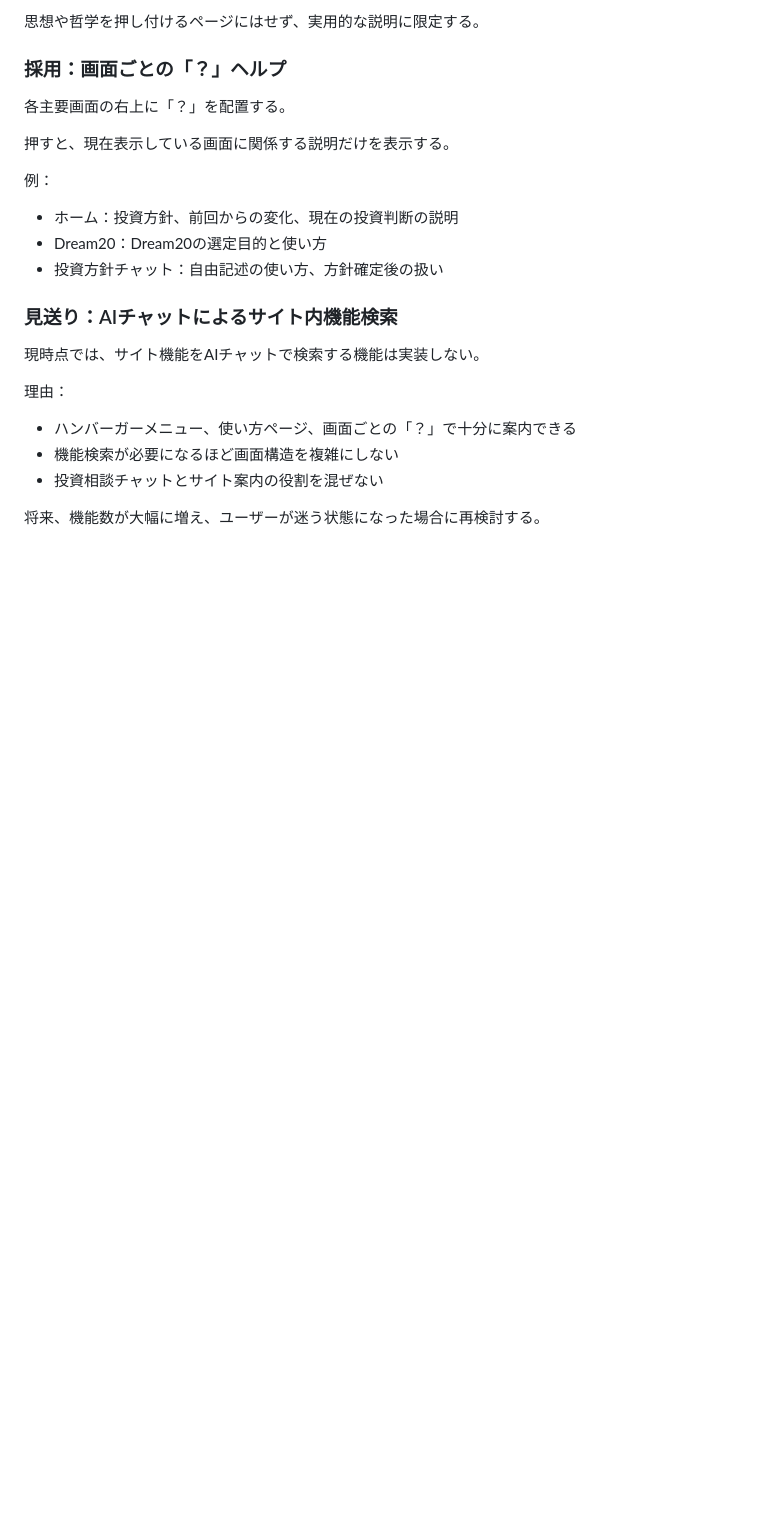
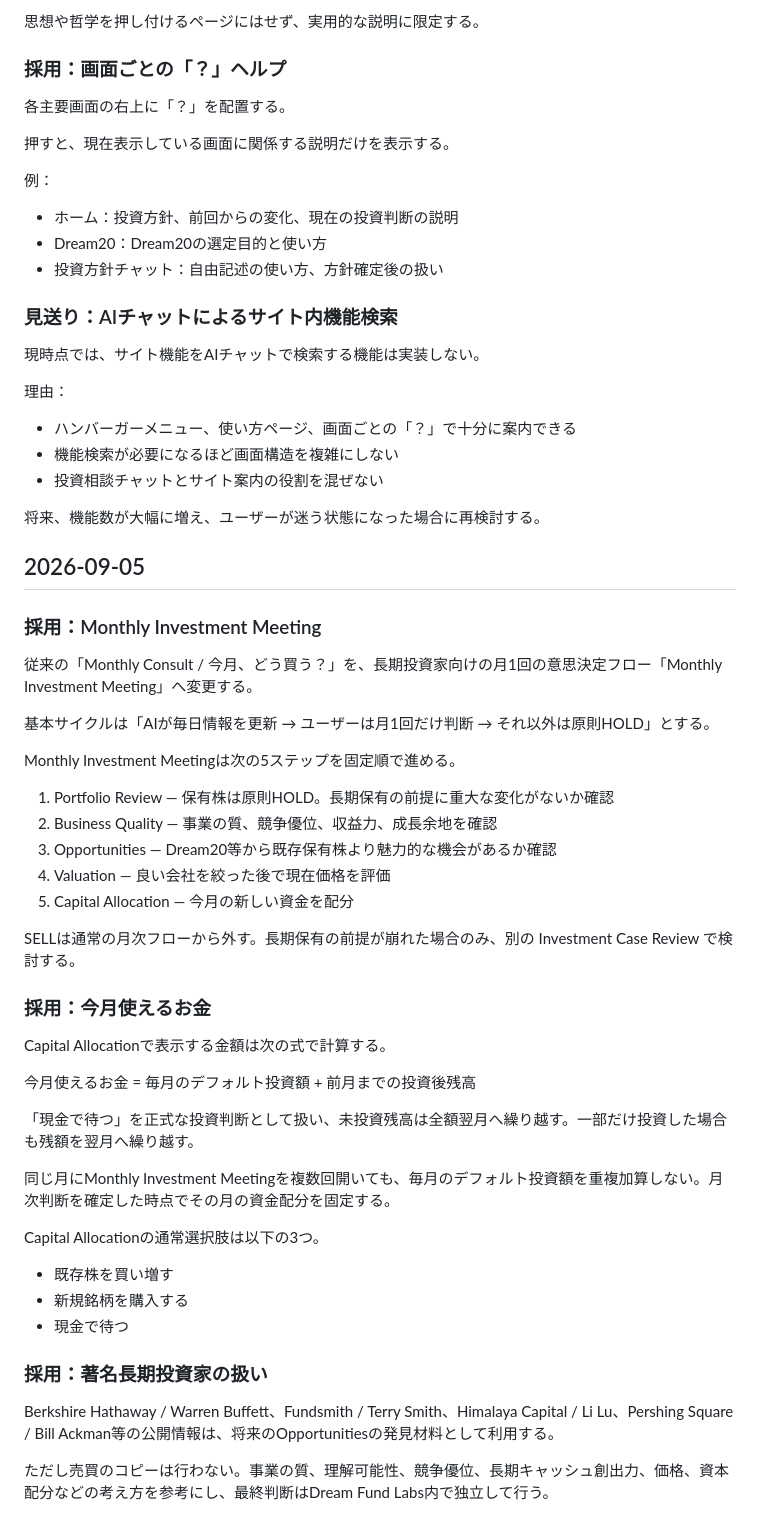
Before and after one commit to goz0813rmh-netizen/dream-fund-labs, a Markdown page: docs/UX_DECISIONS.md, the part around the change. GitHub-like rendering; blank space fills up the shorter version.

Commit message:
Document long-term Monthly Investment Meeting decisions

```diff
--- a/docs/UX_DECISIONS.md
+++ b/docs/UX_DECISIONS.md
@@ -94,3 +94,44 @@ Dream Fund LabsのDiscoveryで確定したUI/UX方針を記録する。
 - 投資相談チャットとサイト案内の役割を混ぜない
 
 将来、機能数が大幅に増え、ユーザーが迷う状態になった場合に再検討する。
+
+
+## 2026-09-05
+
+### 採用：Monthly Investment Meeting
+
+従来の「Monthly Consult / 今月、どう買う？」を、長期投資家向けの月1回の意思決定フロー「Monthly Investment Meeting」へ変更する。
+
+基本サイクルは「AIが毎日情報を更新 → ユーザーは月1回だけ判断 → それ以外は原則HOLD」とする。
+
+Monthly Investment Meetingは次の5ステップを固定順で進める。
+
+1. Portfolio Review — 保有株は原則HOLD。長期保有の前提に重大な変化がないか確認
+2. Business Quality — 事業の質、競争優位、収益力、成長余地を確認
+3. Opportunities — Dream20等から既存保有株より魅力的な機会があるか確認
+4. Valuation — 良い会社を絞った後で現在価格を評価
+5. Capital Allocation — 今月の新しい資金を配分
+
+SELLは通常の月次フローから外す。長期保有の前提が崩れた場合のみ、別の Investment Case Review で検討する。
+
+### 採用：今月使えるお金
+
+Capital Allocationで表示する金額は次の式で計算する。
+
+今月使えるお金 = 毎月のデフォルト投資額 + 前月までの投資後残高
+
+「現金で待つ」を正式な投資判断として扱い、未投資残高は全額翌月へ繰り越す。一部だけ投資した場合も残額を翌月へ繰り越す。
+
+同じ月にMonthly Investment Meetingを複数回開いても、毎月のデフォルト投資額を重複加算しない。月次判断を確定した時点でその月の資金配分を固定する。
+
+Capital Allocationの通常選択肢は以下の3つ。
+
+- 既存株を買い増す
+- 新規銘柄を購入する
+- 現金で待つ
+
+### 採用：著名長期投資家の扱い
+
+Berkshire Hathaway / Warren Buffett、Fundsmith / Terry Smith、Himalaya Capital / Li Lu、Pershing Square / Bill Ackman等の公開情報は、将来のOpportunitiesの発見材料として利用する。
+
+ただし売買のコピーは行わない。事業の質、理解可能性、競争優位、長期キャッシュ創出力、価格、資本配分などの考え方を参考にし、最終判断はDream Fund Labs内で独立して行う。
```
